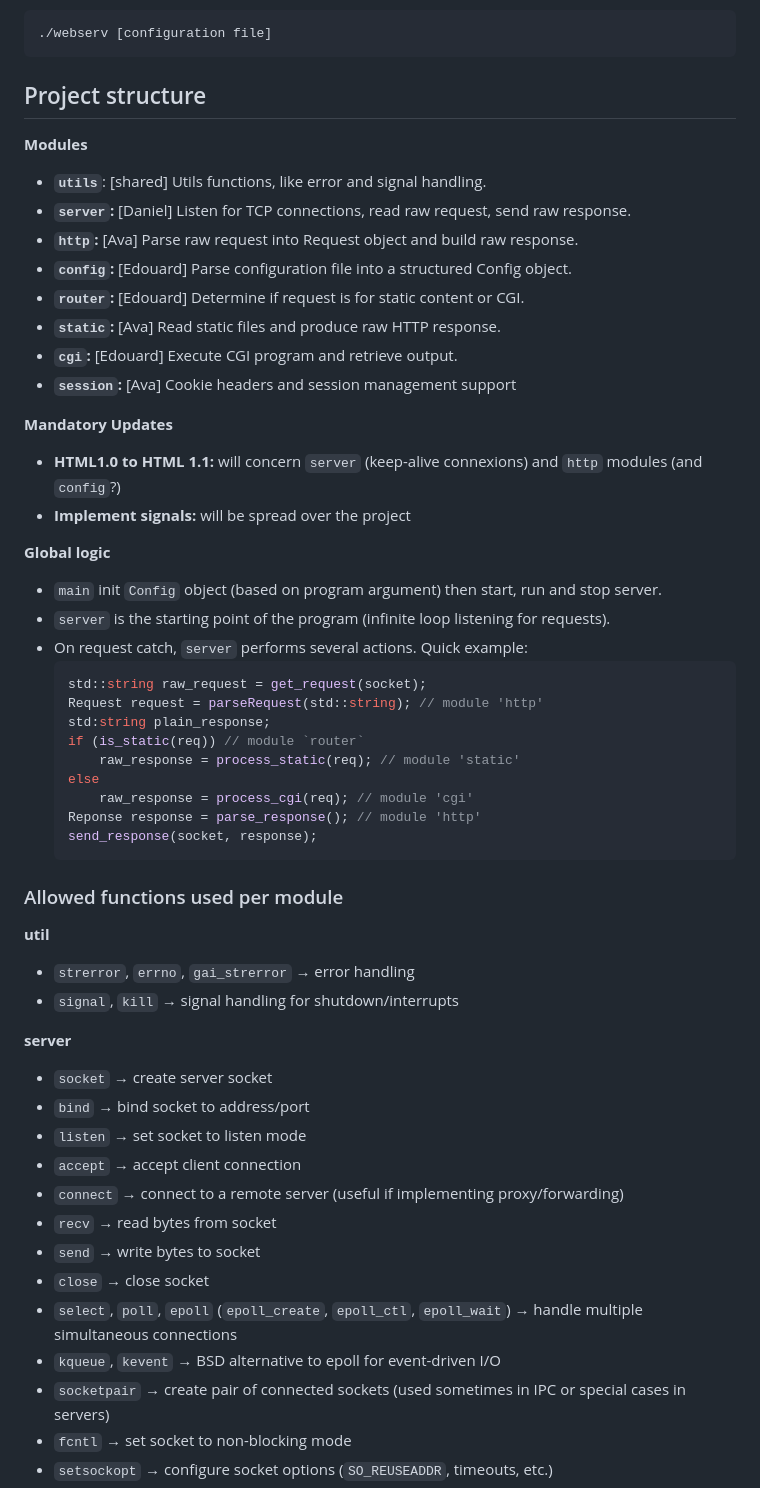
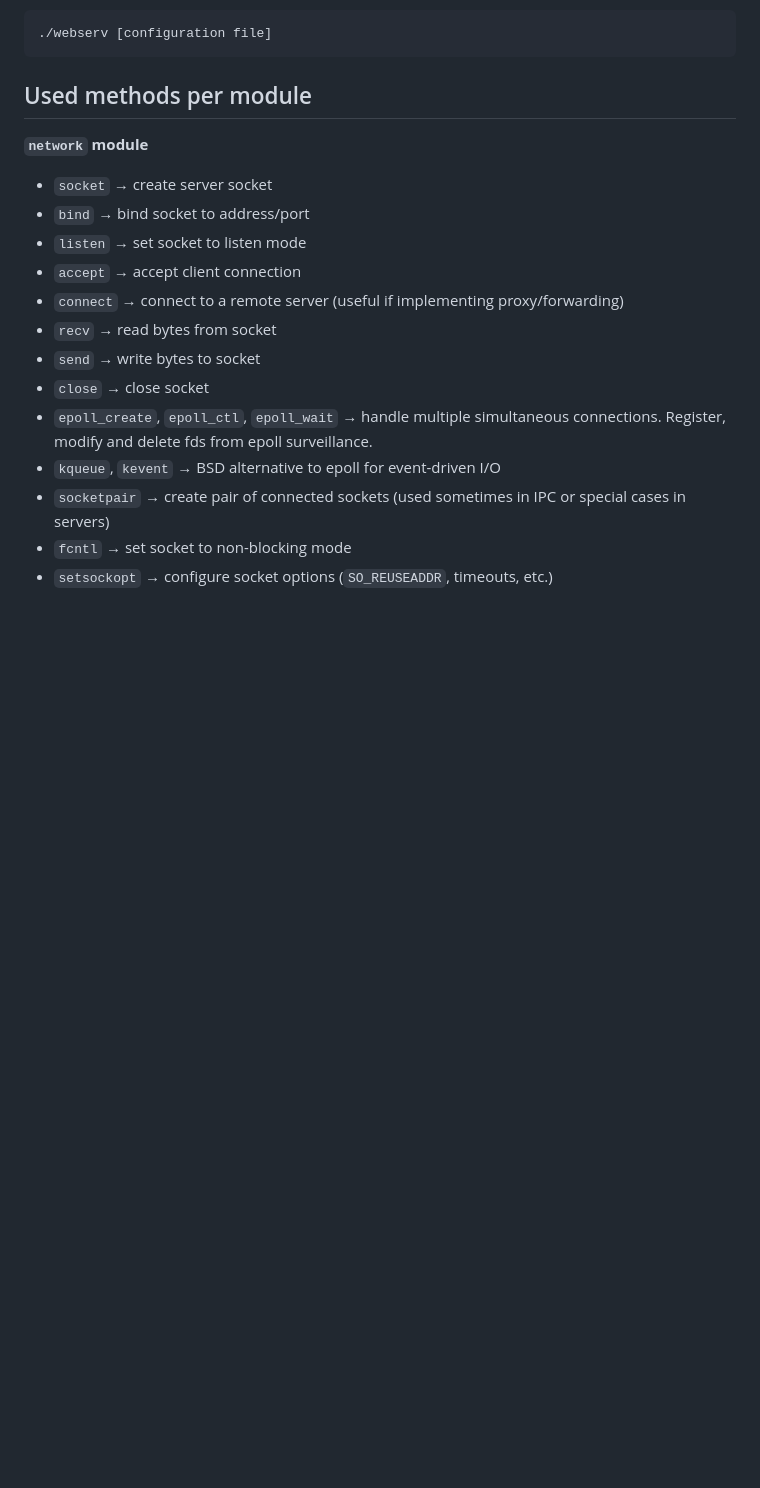
Before and after one commit to edouardproust/webserv, a Markdown page: README.md, the part around one of its changes. GitHub-like rendering; blank space fills up the shorter version.

````diff
--- a/README.md
+++ b/README.md
@@ -87,45 +87,9 @@ make test_42
 ./webserv [configuration file]
 ```
 
-## Project structure
+## Used methods per module
 
-**Modules**
-- **`utils`**: [shared] Utils functions, like error and signal handling.
-- **`server`:** [Daniel] Listen for TCP connections, read raw request, send raw response.
-- **`http`:** [Ava] Parse raw request into Request object and build raw response.
-- **`config`:** [Edouard] Parse configuration file into a structured Config object.
-- **`router`:** [Edouard] Determine if request is for static content or CGI.
-- **`static`:** [Ava] Read static files and produce raw HTTP response.
-- **`cgi`:** [Edouard] Execute CGI program and retrieve output.
-- **`session`:** [Ava] Cookie headers and session management support
-
-**Mandatory Updates**
-- **HTML1.0 to HTML 1.1:** will concern `server` (keep-alive connexions) and `http` modules (and `config`?)
-- **Implement signals:** will be spread over the project
-
-**Global logic**
-- `main` init `Config` object (based on program argument) then start, run and stop server.
-- `server` is the starting point of the program (infinite loop listening for requests).
-- On request catch, `server` performs several actions. Quick example:
-	```cpp
-	std::string raw_request = get_request(socket);
-	Request request = parseRequest(std::string); // module 'http'
-	std:string plain_response;
-	if (is_static(req)) // module `router`
-		raw_response = process_static(req); // module 'static'
-	else
-		raw_response = process_cgi(req); // module 'cgi'
-	Reponse response = parse_response(); // module 'http'
-	send_response(socket, response);
-	```
-
-### Allowed functions used per module
-
-**util**
-- `strerror`, `errno`, `gai_strerror` → error handling
-- `signal`, `kill` → signal handling for shutdown/interrupts
-
-**server**
+**`network` module**
 
 - `socket` → create server socket
 - `bind` → bind socket to address/port
@@ -135,7 +99,7 @@ make test_42
 - `recv` → read bytes from socket
 - `send` → write bytes to socket
 - `close` → close socket
-- `select`, `poll`, `epoll` (`epoll_create`, `epoll_ctl`, `epoll_wait`) → handle multiple simultaneous connections
+- `epoll_create`, `epoll_ctl`, `epoll_wait` → handle multiple simultaneous connections. Register, modify and delete fds from epoll surveillance.
 - `kqueue`, `kevent` → BSD alternative to epoll for event-driven I/O
 - `socketpair` → create pair of connected sockets (used sometimes in IPC or special cases in servers)
 - `fcntl` → set socket to non-blocking mode
````
Also changed, not shown: other parts of README.md (+31 -25 lines).
